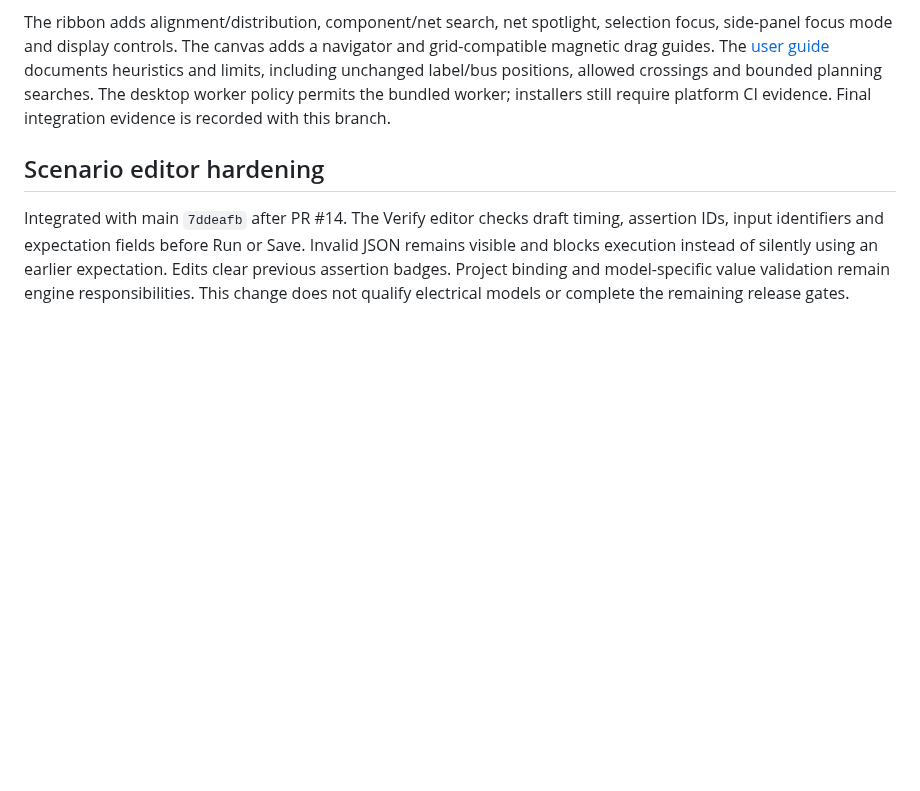
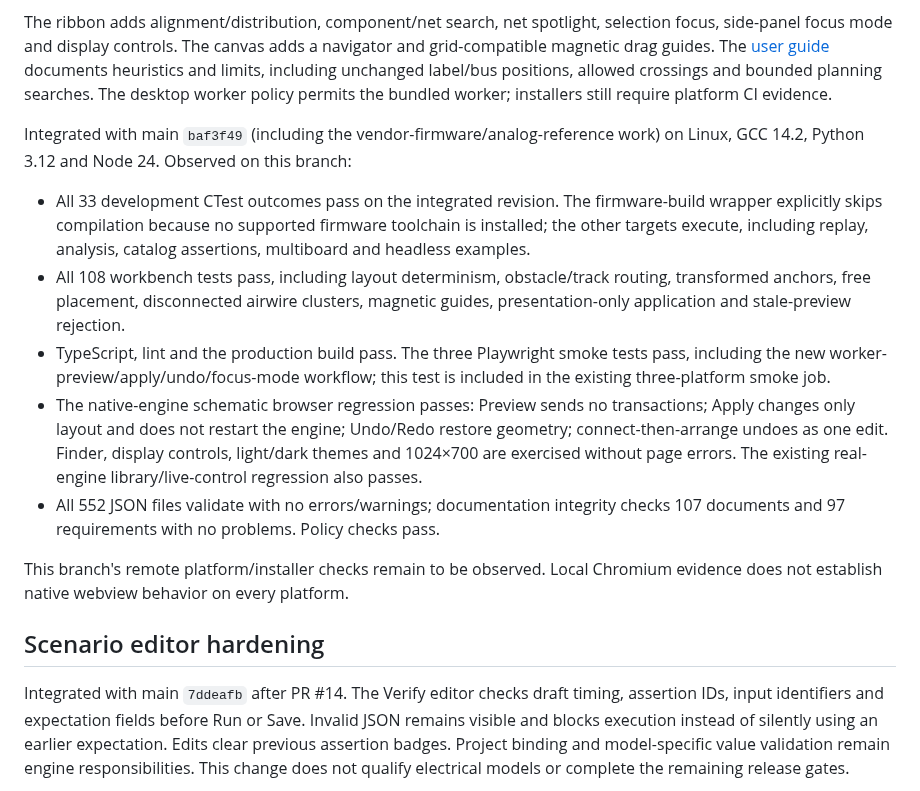
Before and after one commit to EmbLinkOs/EmbSIM, a Markdown page: docs/STATUS.md, the part around the change. Drawn GitHub-style; blank space fills up the shorter version.

Commit message:
Record integrated schematic validation and native-engine gallery

```diff
--- a/docs/STATUS.md
+++ b/docs/STATUS.md
@@ -21,7 +21,31 @@ navigator and grid-compatible magnetic drag guides. The
 [user guide](user/schematic-studio.md) documents heuristics and limits, including
 unchanged label/bus positions, allowed crossings and bounded planning searches.
 The desktop worker policy permits the bundled worker; installers still require
-platform CI evidence. Final integration evidence is recorded with this branch.
+platform CI evidence.
+
+Integrated with main `baf3f49` (including the vendor-firmware/analog-reference
+work) on Linux, GCC 14.2, Python 3.12 and Node 24. Observed on this branch:
+
+- All 33 development CTest outcomes pass on the integrated revision. The
+  firmware-build wrapper explicitly skips compilation because no supported
+  firmware toolchain is installed; the other targets execute, including replay,
+  analysis, catalog assertions, multiboard and headless examples.
+- All 108 workbench tests pass, including layout determinism, obstacle/track
+  routing, transformed anchors, free placement, disconnected airwire clusters,
+  magnetic guides, presentation-only application and stale-preview rejection.
+- TypeScript, lint and the production build pass. The three Playwright smoke
+  tests pass, including the new worker-preview/apply/undo/focus-mode workflow;
+  this test is included in the existing three-platform smoke job.
+- The native-engine schematic browser regression passes: Preview sends no
+  transactions; Apply changes only layout and does not restart the engine;
+  Undo/Redo restore geometry; connect-then-arrange undoes as one edit. Finder,
+  display controls, light/dark themes and 1024×700 are exercised without page
+  errors. The existing real-engine library/live-control regression also passes.
+- All 552 JSON files validate with no errors/warnings; documentation integrity
+  checks 107 documents and 97 requirements with no problems. Policy checks pass.
+
+This branch's remote platform/installer checks remain to be observed. Local
+Chromium evidence does not establish native webview behavior on every platform.
 
 ## Scenario editor hardening
 
```
Also changed, not shown: docs/gallery/schematic-studio/dark.png, docs/gallery/schematic-studio/preview-light.png.
